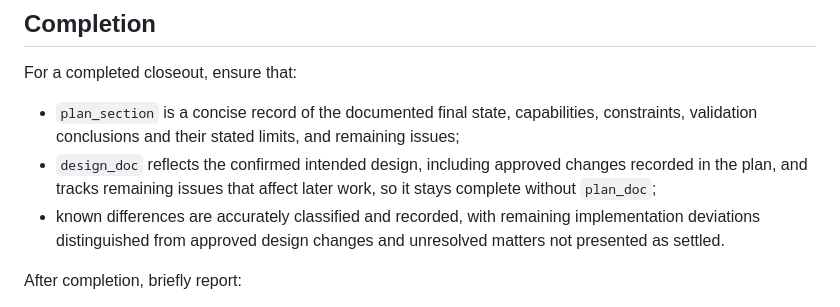
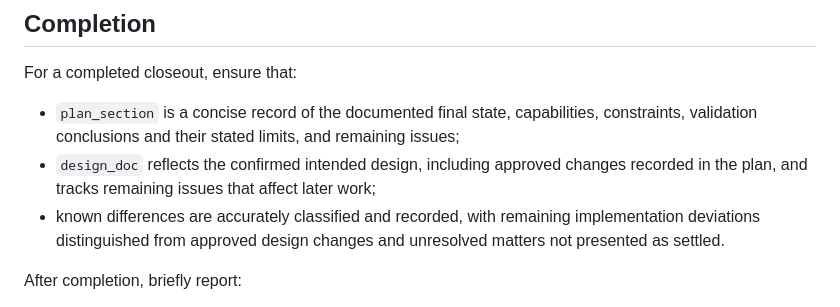
Before and after one commit to recodechen/skills, a Markdown page: implementation-closeout/SKILL.md, the part around the change. Rendered like a GitHub page.

Commit message:
防止closeout 变成搬迁开发计划
Signed-off-by: albert <albert618314@hotmail.com>

```diff
--- a/implementation-closeout/SKILL.md
+++ b/implementation-closeout/SKILL.md
@@ -67,7 +67,7 @@ If `design_hint` is not provided, locate the relevant design sections from the p
 For a completed closeout, ensure that:
 
 * `plan_section` is a concise record of the documented final state, capabilities, constraints, validation conclusions and their stated limits, and remaining issues;
-* `design_doc` reflects the confirmed intended design, including approved changes recorded in the plan, and tracks remaining issues that affect later work, so it stays complete without `plan_doc`;
+* `design_doc` reflects the confirmed intended design, including approved changes recorded in the plan, and tracks remaining issues that affect later work;
 * known differences are accurately classified and recorded, with remaining implementation deviations distinguished from approved design changes and unresolved matters not presented as settled.
 
 After completion, briefly report:
```
